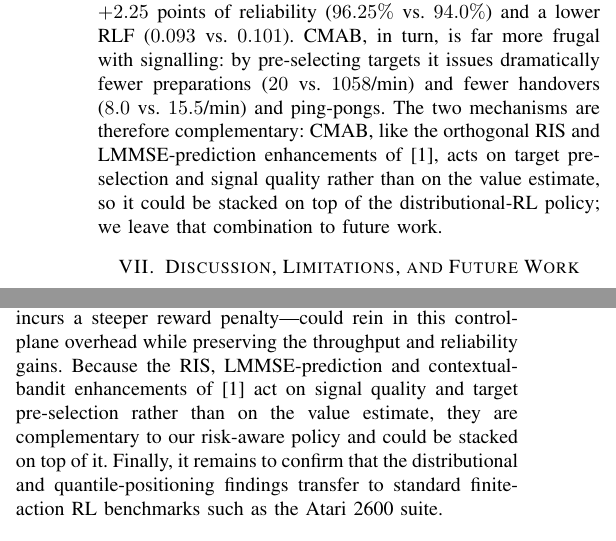
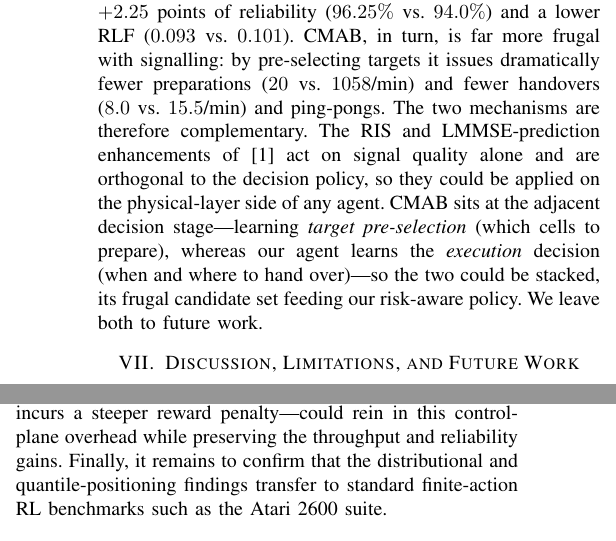
Before and after one commit to gerardgrau/Distributional-RL-for-LTM-Handover, a LaTeX paper (notes/paper.tex): two parts of the columns of page 7 of 8, joined at a grey line, cut so that both start at the same text. Compiled offline with pdfLaTeX.

Commit message:
paper: split CMAB complementarity into PHY vs. pre-selection fronts
Separate the complementarity argument in Section VI-A into two distinct
fronts: RIS/LMMSE act on signal quality and are orthogonal to the decision
policy, whereas CMAB is the adjacent target-pre-selection stage that could be
stacked on top of our execution policy. Remove the now-redundant restatement
of this point from the Future Work paragraph (the alpha_HO reward-side lever
there is kept). Stays at 7 pages.

```diff
--- a/notes/paper.tex
+++ b/notes/paper.tex
@@ -754,11 +754,14 @@ agent is clearly ahead on the user-facing quality KPIs---$+8.0\%$ capacity
 and a lower RLF ($0.093$ vs.\ $0.101$). CMAB, in turn, is far more frugal with
 signalling: by pre-selecting targets it issues dramatically fewer preparations
 ($20$ vs.\ $1058$/min) and fewer handovers ($8.0$ vs.\ $15.5$/min) and
-ping-pongs. The two mechanisms are therefore complementary: CMAB, like the
-orthogonal RIS and LMMSE-prediction enhancements of~\cite{cmab_ho}, acts on
-target pre-selection and signal quality rather than on the value estimate, so
-it could be stacked on top of the distributional-RL policy; we leave that
-combination to future work.
+ping-pongs. The two mechanisms are therefore complementary. The RIS and LMMSE-prediction
+enhancements of~\cite{cmab_ho} act on signal quality alone and are orthogonal
+to the decision policy, so they could be applied on the physical-layer side of
+any agent. CMAB sits at the adjacent decision stage---learning \emph{target
+pre-selection} (which cells to prepare), whereas our agent learns the
+\emph{execution} decision (when and where to hand over)---so the two could be
+stacked, its frugal candidate set feeding our risk-aware policy. We leave both
+to future work.
 
 % =====================================================================
 \section{Discussion, Limitations, and Future Work}
@@ -791,11 +794,7 @@ calibrated in~\cite{cmab_ho} for the CMAB's low-signalling regime rather than
 for a distributional value learner, so re-tuning them to our own operating
 point---most directly by \emph{lowering} $\alpha_{\mathrm{HO}}$ so that each
 handover incurs a steeper reward penalty---could rein in this control-plane
-overhead while preserving the throughput and reliability gains. Because the RIS,
-LMMSE-prediction and contextual-bandit enhancements of~\cite{cmab_ho} act on
-signal quality and target pre-selection rather than on the value estimate, they
-are complementary to our risk-aware policy and could be stacked on top of it.
-Finally, it remains to confirm that the distributional and quantile-positioning
+overhead while preserving the throughput and reliability gains. Finally, it remains to confirm that the distributional and quantile-positioning
 findings transfer to standard finite-action RL benchmarks such as the
 Atari~2600 suite.
 
```
